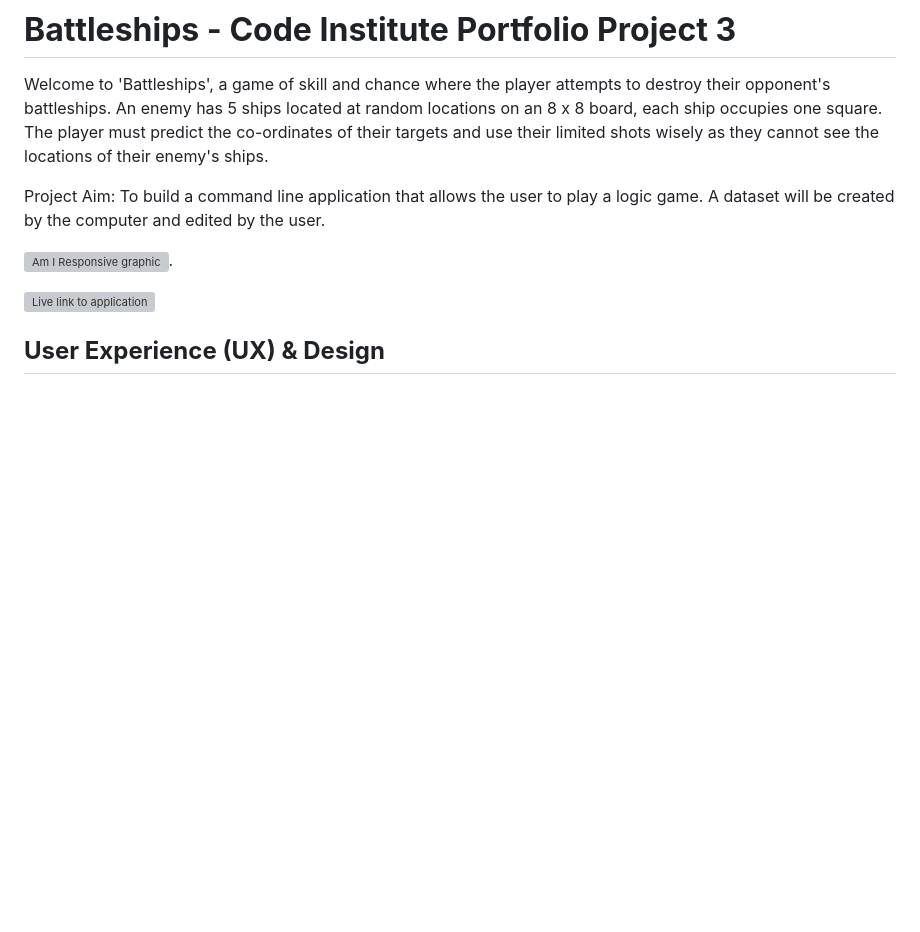
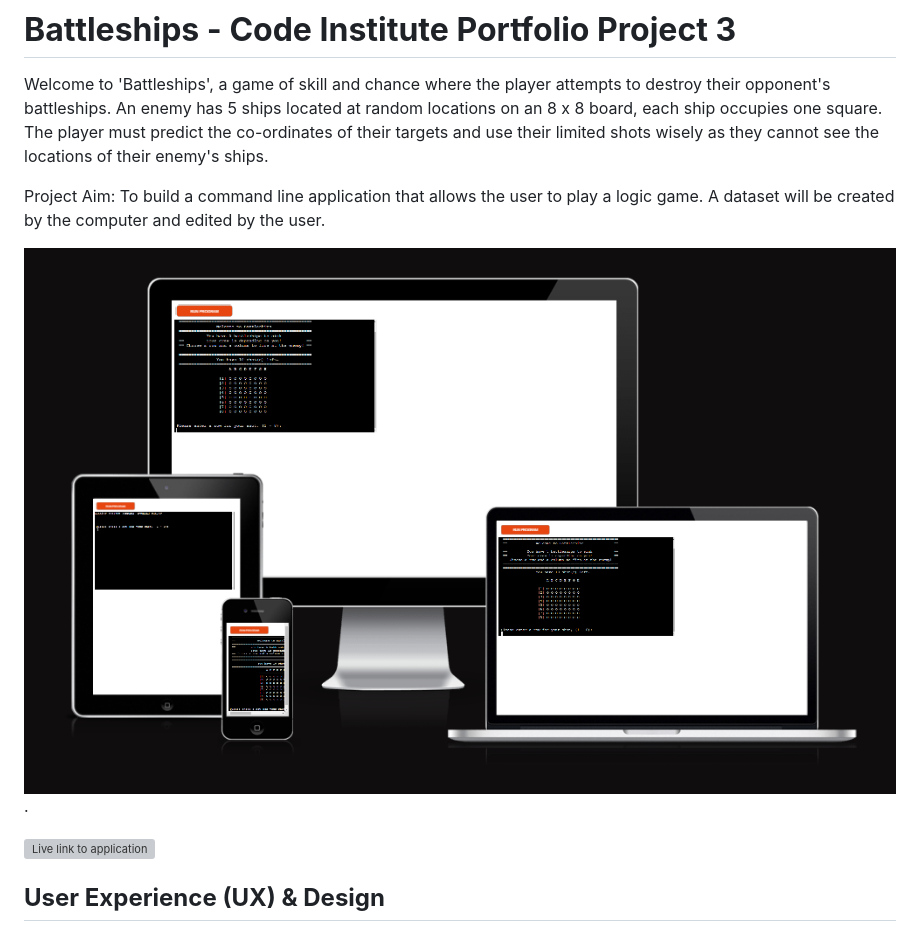
Before and after one commit to Grenyerre/Grenyerre-PP3_Battleships, a Markdown page: readme.md, the part around the change printed below. Drawn GitHub-style; pictures changed too: assets/Am_I_Responsive.png (added); blank space fills up the shorter version; grey boxes are pictures that could not be loaded.

```diff
--- a/readme.md
+++ b/readme.md
@@ -5,5 +5,5 @@ An enemy has 5 ships located at random locations on an 8 x 8 board, each ship oc
 
 Project Aim: To build a command line application that allows the user to play a logic game. A dataset will be created by the computer and edited by the user.
 
-![Am I Responsive graphic](./assets/).
+![Am I Responsive graphic](./assets/Am_I_Responsive.png).
 
```
Also changed, not shown: other parts of readme.md (+1 -1 lines), assets/heroku_opening_screen.png (added).
